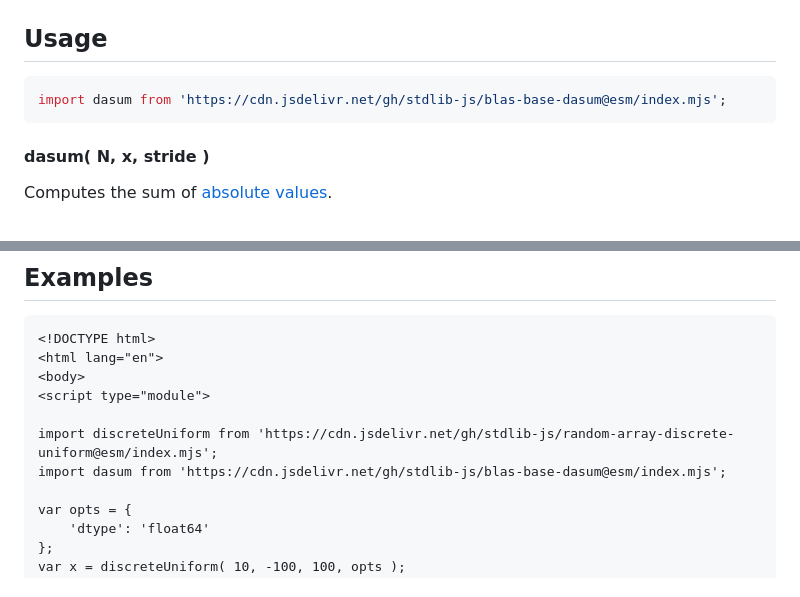
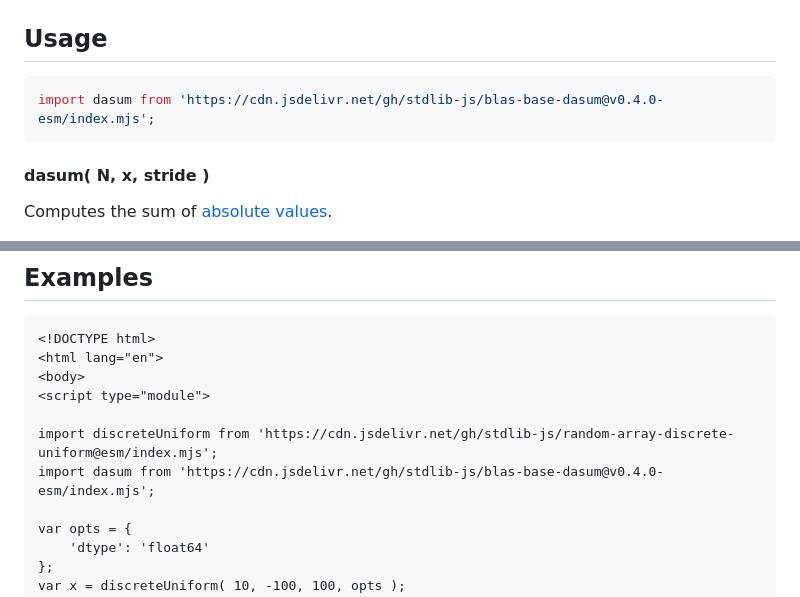
Before and after one commit to stdlib-js/blas-base-dasum, a Markdown page: README.md, 2 parts joined by grey strips. Rendered like a GitHub page.

Commit message:
Update README.md for ESM bundle v0.4.0

````diff
--- a/README.md
+++ b/README.md
@@ -63,7 +63,7 @@ The [_L1_ norm][l1norm] is defined as
 ## Usage
 
 ```javascript
-import dasum from 'https://cdn.jsdelivr.net/gh/stdlib-js/blas-base-dasum@esm/index.mjs';
+import dasum from 'https://cdn.jsdelivr.net/gh/stdlib-js/blas-base-dasum@v0.4.0-esm/index.mjs';
 ```
 
 #### dasum( N, x, stride )
@@ -174,7 +174,7 @@ sum = dasum.ndarray( 3, x, -1, x.length-1 );
 <script type="module">
 
 import discreteUniform from 'https://cdn.jsdelivr.net/gh/stdlib-js/random-array-discrete-uniform@esm/index.mjs';
-import dasum from 'https://cdn.jsdelivr.net/gh/stdlib-js/blas-base-dasum@esm/index.mjs';
+import dasum from 'https://cdn.jsdelivr.net/gh/stdlib-js/blas-base-dasum@v0.4.0-esm/index.mjs';
 
 var opts = {
     'dtype': 'float64'
````
